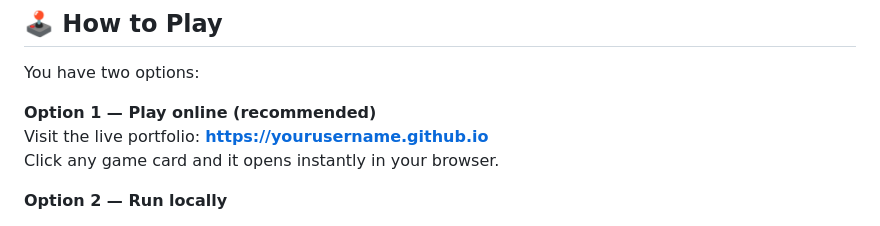
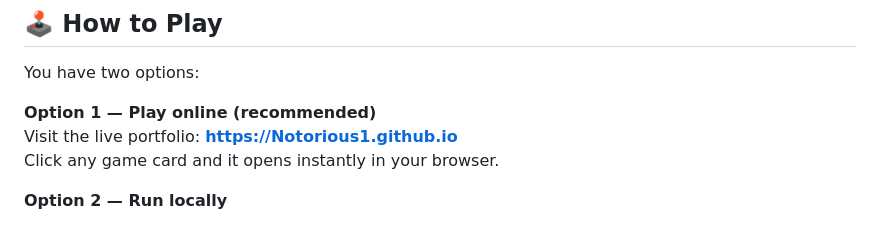
Before and after one commit to Notorious1-92/Notorious1-92.github.io, a Markdown page: README.md, the part around the change. Drawn GitHub-style.

Commit message:
Update live portfolio URL in README

```diff
--- a/README.md
+++ b/README.md
@@ -11,7 +11,7 @@ Every game in this repo is a **single self-contained HTML file.** That means all
 You have two options:
 
 **Option 1 — Play online (recommended)**
-Visit the live portfolio: **https://yourusername.github.io**
+Visit the live portfolio: **https://Notorious1.github.io**
 Click any game card and it opens instantly in your browser.
 
 **Option 2 — Run locally**
```
